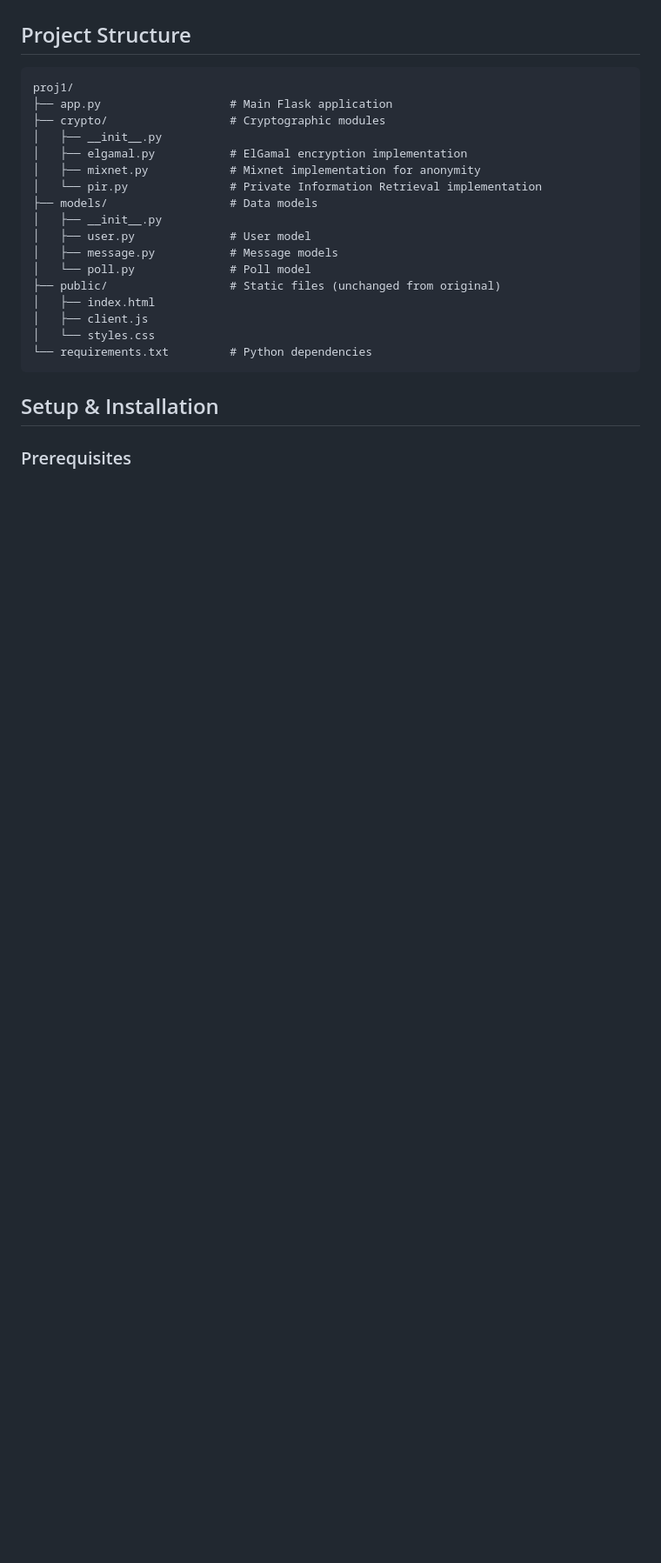
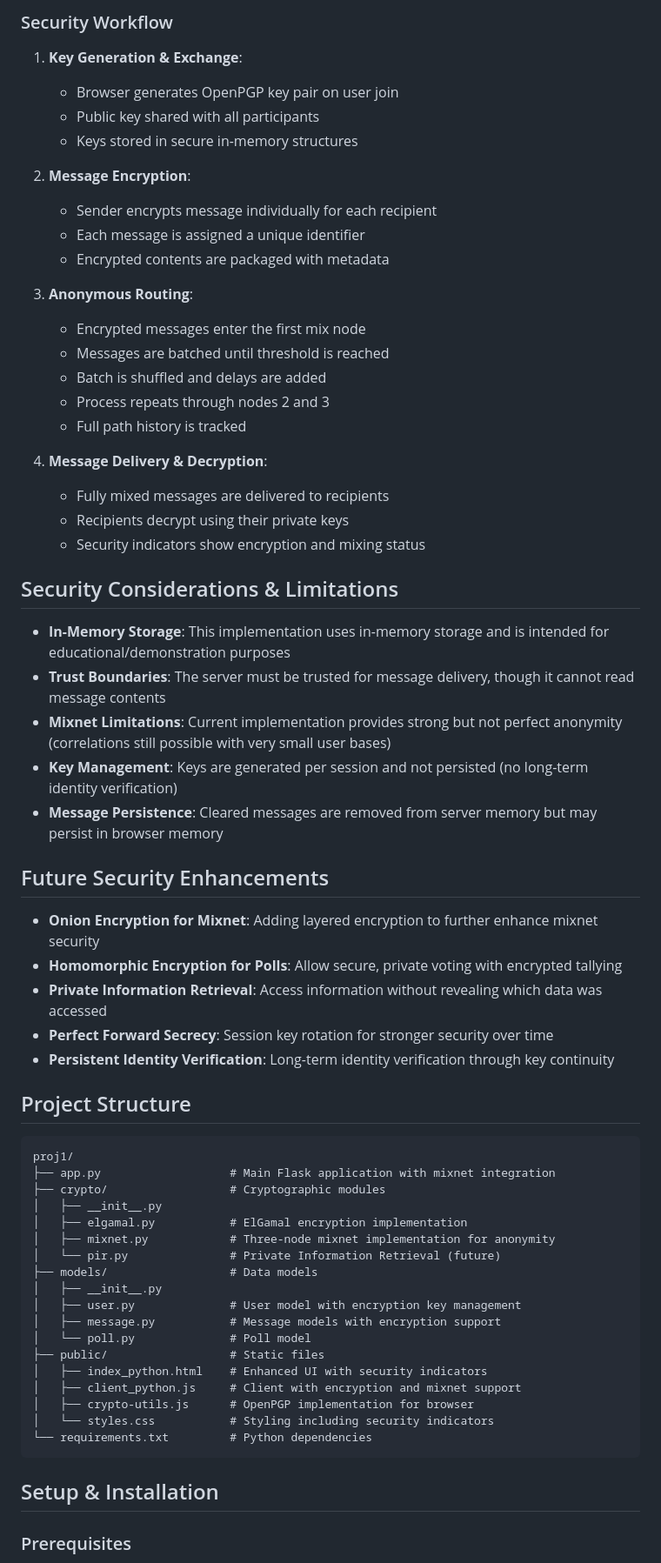
Before and after one commit to aharonc358/proj1, a Markdown page: README_PYTHON.md, the part around one of its changes. Shown at 87% size. Rendered like a GitHub page; blank space fills up the shorter version.

````diff
--- a/README_PYTHON.md
+++ b/README_PYTHON.md
@@ -18,23 +58,63 @@ Planned security enhancements:
+### Security Workflow
+
+1. **Key Generation & Exchange**:
+   - Browser generates OpenPGP key pair on user join
+   - Public key shared with all participants
+   - Keys stored in secure in-memory structures
+
+2. **Message Encryption**:
+   - Sender encrypts message individually for each recipient
+   - Each message is assigned a unique identifier
+   - Encrypted contents are packaged with metadata
+
+3. **Anonymous Routing**:
+   - Encrypted messages enter the first mix node
+   - Messages are batched until threshold is reached
+   - Batch is shuffled and delays are added
+   - Process repeats through nodes 2 and 3
+   - Full path history is tracked
+
+4. **Message Delivery & Decryption**:
+   - Fully mixed messages are delivered to recipients
+   - Recipients decrypt using their private keys
+   - Security indicators show encryption and mixing status
+
+## Security Considerations & Limitations
+
+- **In-Memory Storage**: This implementation uses in-memory storage and is intended for educational/demonstration purposes
+- **Trust Boundaries**: The server must be trusted for message delivery, though it cannot read message contents
+- **Mixnet Limitations**: Current implementation provides strong but not perfect anonymity (correlations still possible with very small user bases)
+- **Key Management**: Keys are generated per session and not persisted (no long-term identity verification)
+- **Message Persistence**: Cleared messages are removed from server memory but may persist in browser memory
+
+## Future Security Enhancements
+
+- **Onion Encryption for Mixnet**: Adding layered encryption to further enhance mixnet security
+- **Homomorphic Encryption for Polls**: Allow secure, private voting with encrypted tallying
+- **Private Information Retrieval**: Access information without revealing which data was accessed
+- **Perfect Forward Secrecy**: Session key rotation for stronger security over time
+- **Persistent Identity Verification**: Long-term identity verification through key continuity
 
 ## Project Structure
 
 ```
 proj1/
-├── app.py                   # Main Flask application
+├── app.py                   # Main Flask application with mixnet integration
 ├── crypto/                  # Cryptographic modules
 │   ├── __init__.py
 │   ├── elgamal.py           # ElGamal encryption implementation
-│   ├── mixnet.py            # Mixnet implementation for anonymity
-│   └── pir.py               # Private Information Retrieval implementation
+│   ├── mixnet.py            # Three-node mixnet implementation for anonymity
+│   └── pir.py               # Private Information Retrieval (future)
 ├── models/                  # Data models
 │   ├── __init__.py
-│   ├── user.py              # User model
-│   ├── message.py           # Message models
+│   ├── user.py              # User model with encryption key management
+│   ├── message.py           # Message models with encryption support
 │   └── poll.py              # Poll model
-├── public/                  # Static files (unchanged from original)
-│   ├── index.html
-│   ├── client.js
-│   └── styles.css
+├── public/                  # Static files
+│   ├── index_python.html    # Enhanced UI with security indicators
+│   ├── client_python.js     # Client with encryption and mixnet support
+│   ├── crypto-utils.js      # OpenPGP implementation for browser
+│   └── styles.css           # Styling including security indicators
 └── requirements.txt         # Python dependencies
 ```
 
````
Also changed, not shown: other parts of README_PYTHON.md (+67 -31 lines).
